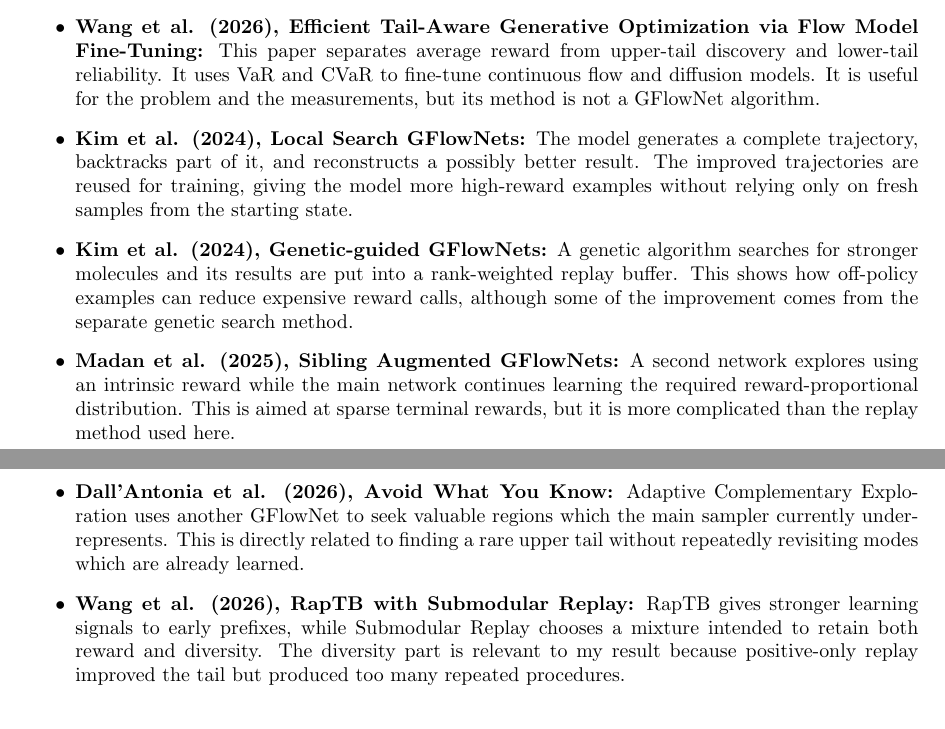
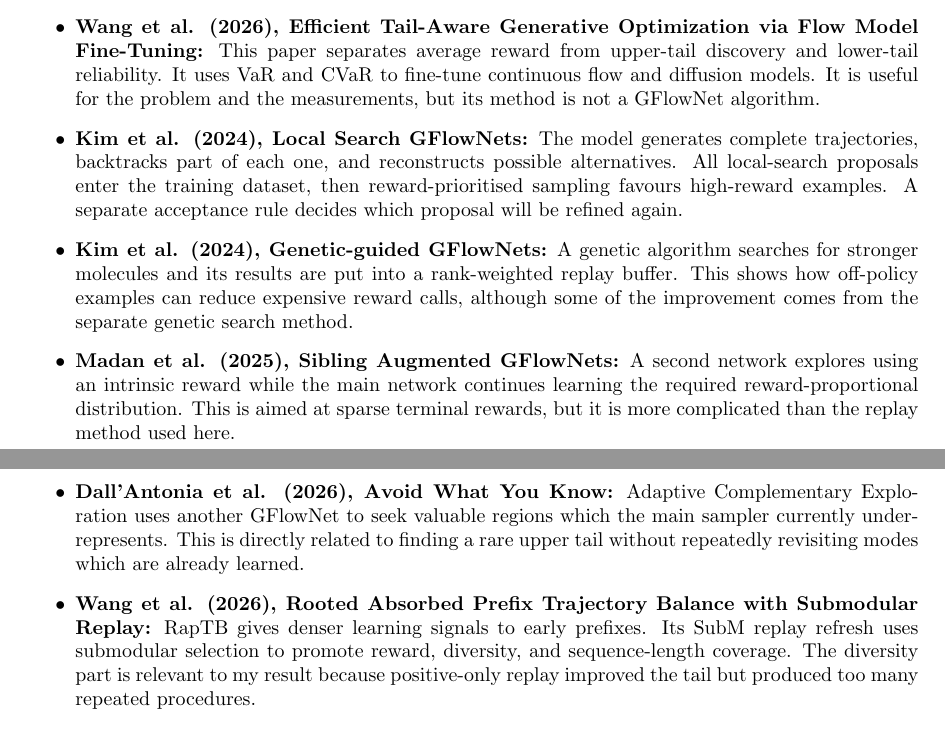
Before and after one commit to Levey222/gflownet-internship-project, a LaTeX document (main.tex): two parts of pages 4 and 5 of 14, joined at a grey line, cut so that both start at the same text. Compiled offline with pdfLaTeX.

Commit message:
Refine tail paper summaries

```diff
--- a/main.tex
+++ b/main.tex
@@ -98,11 +98,11 @@ s dsdsd
 \begin{itemize}
     \item \textbf{Shen et al. (2023), Towards Understanding and Improving GFlowNet Training:} This is the closest paper to the replay test here. It uses prioritised replay from a high-reward percentile to help an under-trained GFlowNet match its target distribution with fewer new reward evaluations. My buffer is simpler because it keeps any procedure with raw reward above zero.
     \item \textbf{Wang et al. (2026), Efficient Tail-Aware Generative Optimization via Flow Model Fine-Tuning:} This paper separates average reward from upper-tail discovery and lower-tail reliability. It uses VaR and CVaR to fine-tune continuous flow and diffusion models. It is useful for the problem and the measurements, but its method is not a GFlowNet algorithm.
-    \item \textbf{Kim et al. (2024), Local Search GFlowNets:} The model generates a complete trajectory, backtracks part of it, and reconstructs a possibly better result. The improved trajectories are reused for training, giving the model more high-reward examples without relying only on fresh samples from the starting state.
+    \item \textbf{Kim et al. (2024), Local Search GFlowNets:} The model generates complete trajectories, backtracks part of each one, and reconstructs possible alternatives. All local-search proposals enter the training dataset, then reward-prioritised sampling favours high-reward examples. A separate acceptance rule decides which proposal will be refined again.
     \item \textbf{Kim et al. (2024), Genetic-guided GFlowNets:} A genetic algorithm searches for stronger molecules and its results are put into a rank-weighted replay buffer. This shows how off-policy examples can reduce expensive reward calls, although some of the improvement comes from the separate genetic search method.
     \item \textbf{Madan et al. (2025), Sibling Augmented GFlowNets:} A second network explores using an intrinsic reward while the main network continues learning the required reward-proportional distribution. This is aimed at sparse terminal rewards, but it is more complicated than the replay method used here.
     \item \textbf{Dall'Antonia et al. (2026), Avoid What You Know:} Adaptive Complementary Exploration uses another GFlowNet to seek valuable regions which the main sampler currently under-represents. This is directly related to finding a rare upper tail without repeatedly revisiting modes which are already learned.
-    \item \textbf{Wang et al. (2026), RapTB with Submodular Replay:} RapTB gives stronger learning signals to early prefixes, while Submodular Replay chooses a mixture intended to retain both reward and diversity. The diversity part is relevant to my result because positive-only replay improved the tail but produced too many repeated procedures.
+    \item \textbf{Wang et al. (2026), Rooted Absorbed Prefix Trajectory Balance with Submodular Replay:} RapTB gives denser learning signals to early prefixes. Its SubM replay refresh uses submodular selection to promote reward, diversity, and sequence-length coverage. The diversity part is relevant to my result because positive-only replay improved the tail but produced too many repeated procedures.
 \end{itemize}
 
 \section{Repo notes}
```
